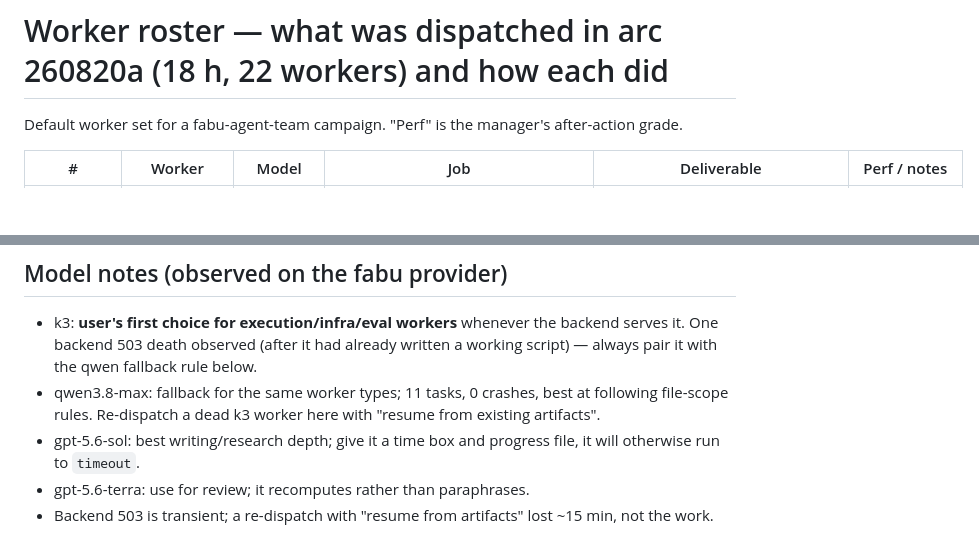
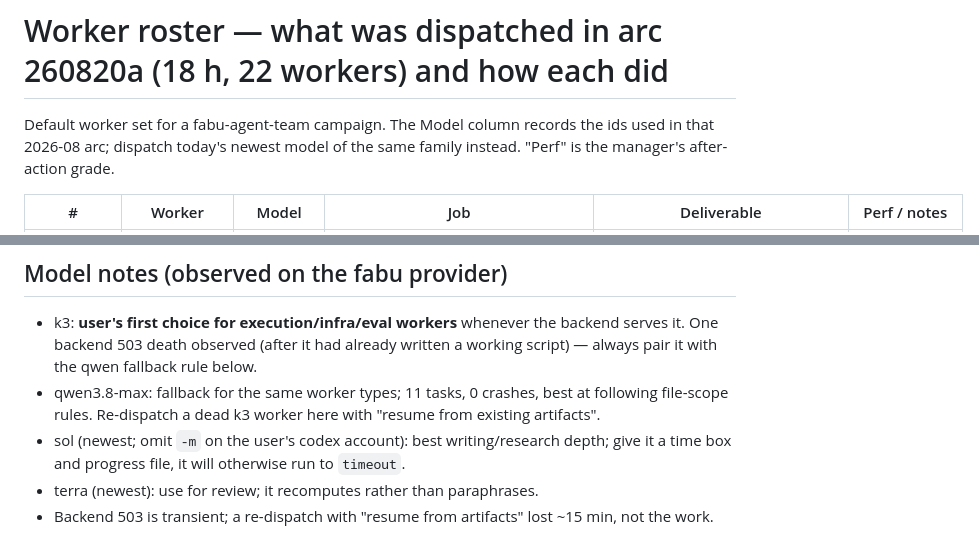
Before and after one commit to Bisgates/my_skills, a Markdown page: fabu-agent-team/references/worker_roster.md, 2 parts joined by grey strips. Drawn GitHub-style; blank space fills up the shorter version.

```diff
--- a/fabu-agent-team/references/worker_roster.md
+++ b/fabu-agent-team/references/worker_roster.md
@@ -1,6 +1,6 @@
 # Worker roster — what was dispatched in arc 260820a (18 h, 22 workers) and how each did
 
-Default worker set for a fabu-agent-team campaign. "Perf" is the manager's after-action grade.
+Default worker set for a fabu-agent-team campaign. The Model column records the ids used in that 2026-08 arc; dispatch today's newest model of the same family instead. "Perf" is the manager's after-action grade.
 
 | # | Worker | Model | Job | Deliverable | Perf / notes |
 |---|---|---|---|---|---|
@@ -36,6 +36,6 @@ Default worker set for a fabu-agent-team campaign. "Perf" is the manager's after
 
 - k3: **user's first choice for execution/infra/eval workers** whenever the backend serves it. One backend 503 death observed (after it had already written a working script) — always pair it with the qwen fallback rule below.
 - qwen3.8-max: fallback for the same worker types; 11 tasks, 0 crashes, best at following file-scope rules. Re-dispatch a dead k3 worker here with "resume from existing artifacts".
-- gpt-5.6-sol: best writing/research depth; give it a time box and progress file, it will otherwise run to `timeout`.
-- gpt-5.6-terra: use for review; it recomputes rather than paraphrases.
+- sol (newest; omit `-m` on the user's codex account): best writing/research depth; give it a time box and progress file, it will otherwise run to `timeout`.
+- terra (newest): use for review; it recomputes rather than paraphrases.
 - Backend 503 is transient; a re-dispatch with "resume from artifacts" lost ~15 min, not the work.
```
Also changed, not shown: fabu-agent-team/SKILL.md (+1 -1 lines), fabu-agent-team/references/setup.md (+1 -1 lines).
